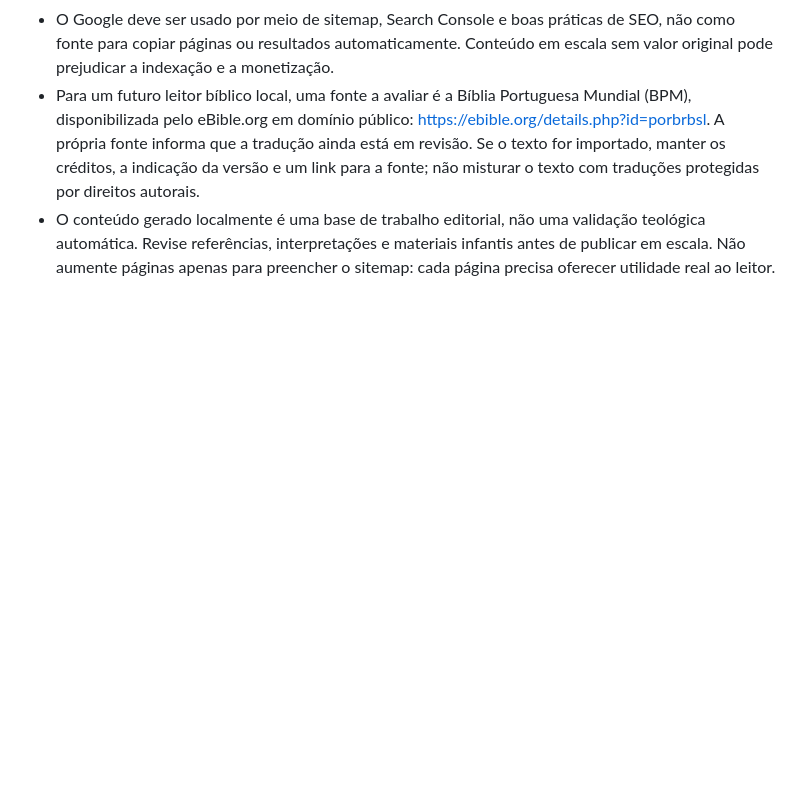
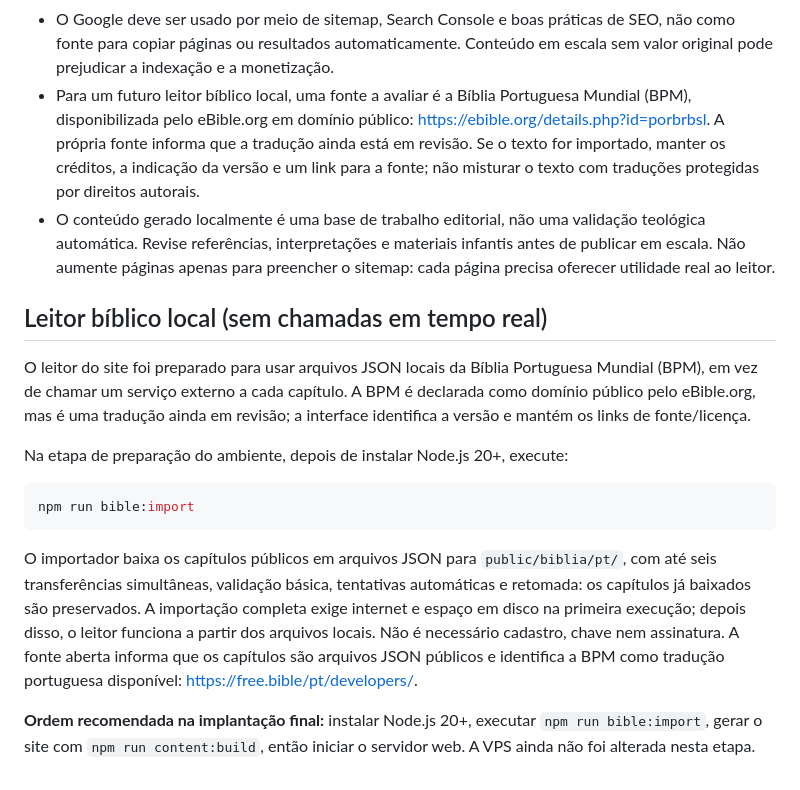
Before and after one commit to TFERRE21/Bibliaonline, a Markdown page: README-VPS.md, the part around the change. Drawn GitHub-style; blank space fills up the shorter version.

Commit message:
Document offline Bible reader and one-time corpus import

````diff
--- a/README-VPS.md
+++ b/README-VPS.md
@@ -63,3 +63,13 @@ Os espaços de publicidade são apenas marcadores visuais, não anúncios ativos
 - O Google deve ser usado por meio de sitemap, Search Console e boas práticas de SEO, não como fonte para copiar páginas ou resultados automaticamente. Conteúdo em escala sem valor original pode prejudicar a indexação e a monetização.
 - Para um futuro leitor bíblico local, uma fonte a avaliar é a Bíblia Portuguesa Mundial (BPM), disponibilizada pelo eBible.org em domínio público: https://ebible.org/details.php?id=porbrbsl. A própria fonte informa que a tradução ainda está em revisão. Se o texto for importado, manter os créditos, a indicação da versão e um link para a fonte; não misturar o texto com traduções protegidas por direitos autorais.
 - O conteúdo gerado localmente é uma base de trabalho editorial, não uma validação teológica automática. Revise referências, interpretações e materiais infantis antes de publicar em escala. Não aumente páginas apenas para preencher o sitemap: cada página precisa oferecer utilidade real ao leitor.
+## Leitor bíblico local (sem chamadas em tempo real)
+O leitor do site foi preparado para usar arquivos JSON locais da Bíblia Portuguesa Mundial (BPM), em vez de chamar um serviço externo a cada capítulo. A BPM é declarada como domínio público pelo eBible.org, mas é uma tradução ainda em revisão; a interface identifica a versão e mantém os links de fonte/licença.
+
+Na etapa de preparação do ambiente, depois de instalar Node.js 20+, execute:
+```bash
+npm run bible:import
+```
+O importador baixa os capítulos públicos em arquivos JSON para `public/biblia/pt/`, com até seis transferências simultâneas, validação básica, tentativas automáticas e retomada: os capítulos já baixados são preservados. A importação completa exige internet e espaço em disco na primeira execução; depois disso, o leitor funciona a partir dos arquivos locais. Não é necessário cadastro, chave nem assinatura. A fonte aberta informa que os capítulos são arquivos JSON públicos e identifica a BPM como tradução portuguesa disponível: https://free.bible/pt/developers/.
+
+**Ordem recomendada na implantação final:** instalar Node.js 20+, executar `npm run bible:import`, gerar o site com `npm run content:build`, então iniciar o servidor web. A VPS ainda não foi alterada nesta etapa.
````
